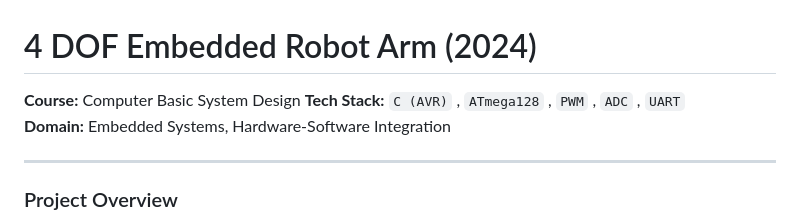
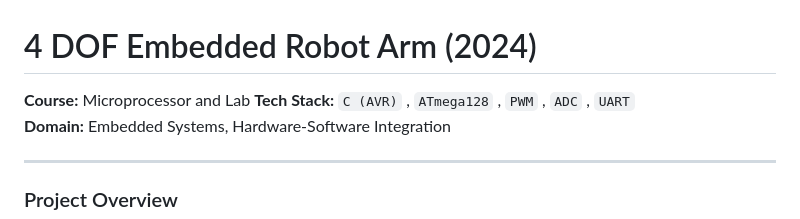
Before and after one commit to arjrst/koreatech-technical-archive, a Markdown page: 2024-Sophomore-Projects/4-DOF-Embedded-Robot-Arm/README.md, the part around the change. Rendered like a GitHub page.

Commit message:
Update course name in README.md

```diff
--- a/2024-Sophomore-Projects/4-DOF-Embedded-Robot-Arm/README.md
+++ b/2024-Sophomore-Projects/4-DOF-Embedded-Robot-Arm/README.md
@@ -1,6 +1,6 @@
 # 4 DOF Embedded Robot Arm (2024)
 
-**Course:** Computer Basic System Design
+**Course:** Microprocessor and Lab
 **Tech Stack:** `C (AVR)` , `ATmega128` , `PWM` , `ADC` , `UART`
 **Domain:** Embedded Systems, Hardware-Software Integration
 
```
